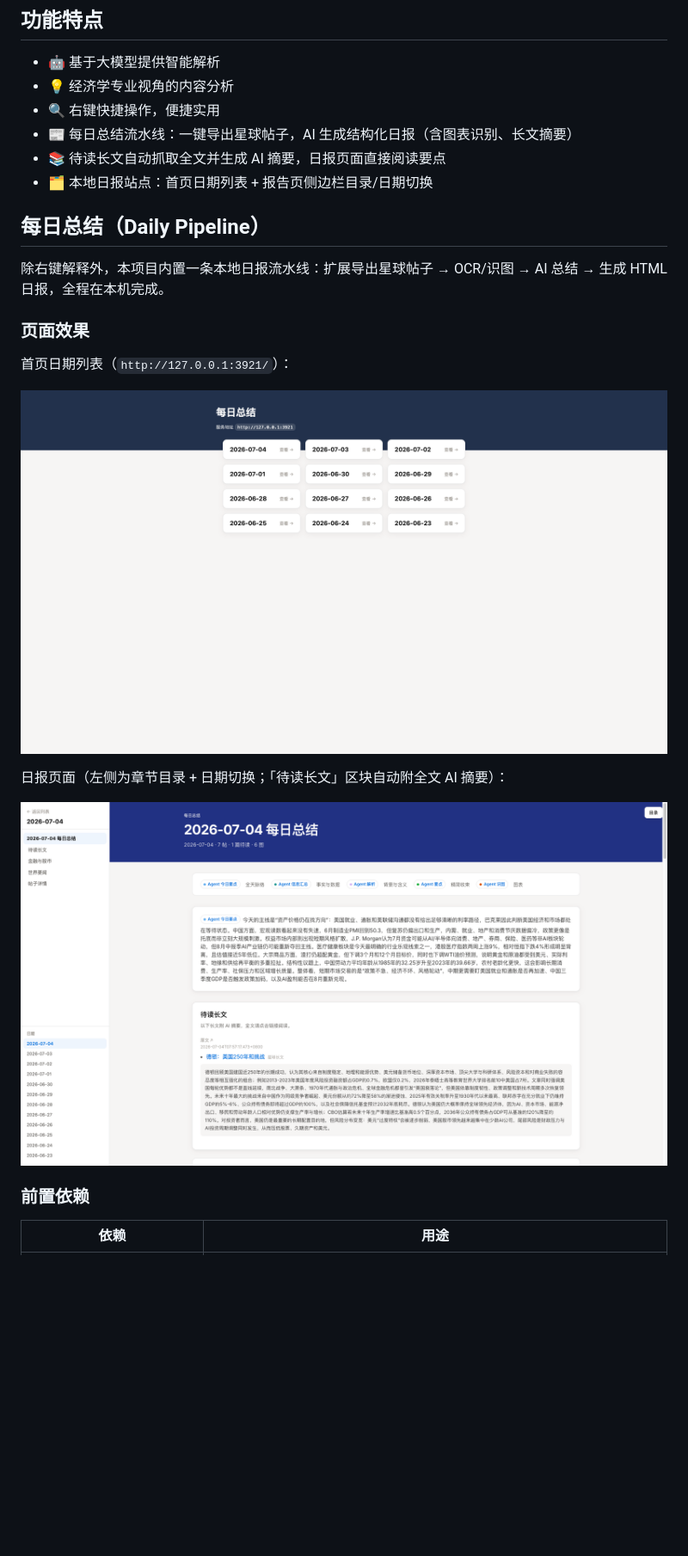
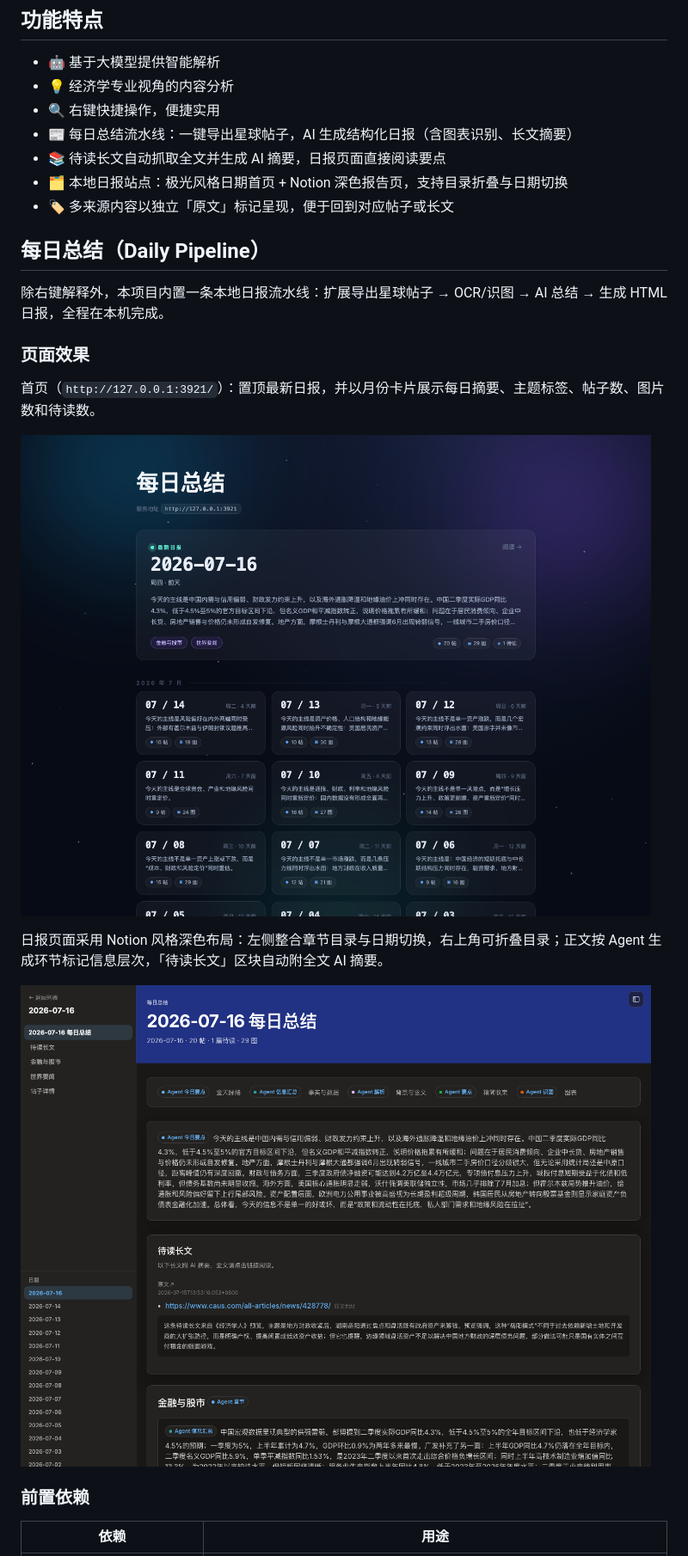
Before and after one commit to shijianzhiwai/ZSXQ-AI-Explainer, a Markdown page: README.md, the part around the change. Shown at 86% size. GitHub-like rendering; pictures changed too: docs/daily-index.png, docs/daily-report-2026-07-04.png (deleted), docs/daily-report-2026-07-16.png (added); blank space fills up the shorter version.

Commit message:
Refresh README screenshots for redesigned daily reports
Co-authored-by: Cursor <cursoragent@cursor.com>

```diff
--- a/README.md
+++ b/README.md
@@ -15,7 +15,8 @@
 - 🔍 右键快捷操作，便捷实用
 - 📰 每日总结流水线：一键导出星球帖子，AI 生成结构化日报（含图表识别、长文摘要）
 - 📚 待读长文自动抓取全文并生成 AI 摘要，日报页面直接阅读要点
-- 🗂 本地日报站点：首页日期列表 + 报告页侧边栏目录/日期切换
+- 🗂 本地日报站点：极光风格日期首页 + Notion 深色报告页，支持目录折叠与日期切换
+- 🏷️ 多来源内容以独立「原文」标记呈现，便于回到对应帖子或长文
 
 ## 每日总结（Daily Pipeline）
 
@@ -23,13 +24,13 @@
 
 ### 页面效果
 
-首页日期列表（`http://127.0.0.1:3921/`）：
+首页（`http://127.0.0.1:3921/`）：置顶最新日报，并以月份卡片展示每日摘要、主题标签、帖子数、图片数和待读数。
 
 ![日报首页](docs/daily-index.png)
 
-日报页面（左侧为章节目录 + 日期切换；「待读长文」区块自动附全文 AI 摘要）：
+日报页面采用 Notion 风格深色布局：左侧整合章节目录与日期切换，右上角可折叠目录；正文按 Agent 生成环节标记信息层次，「待读长文」区块自动附全文 AI 摘要。
 
-![日报页面](docs/daily-report-2026-07-04.png)
+![日报页面](docs/daily-report-2026-07-16.png)
 
 ### 前置依赖
 
```
